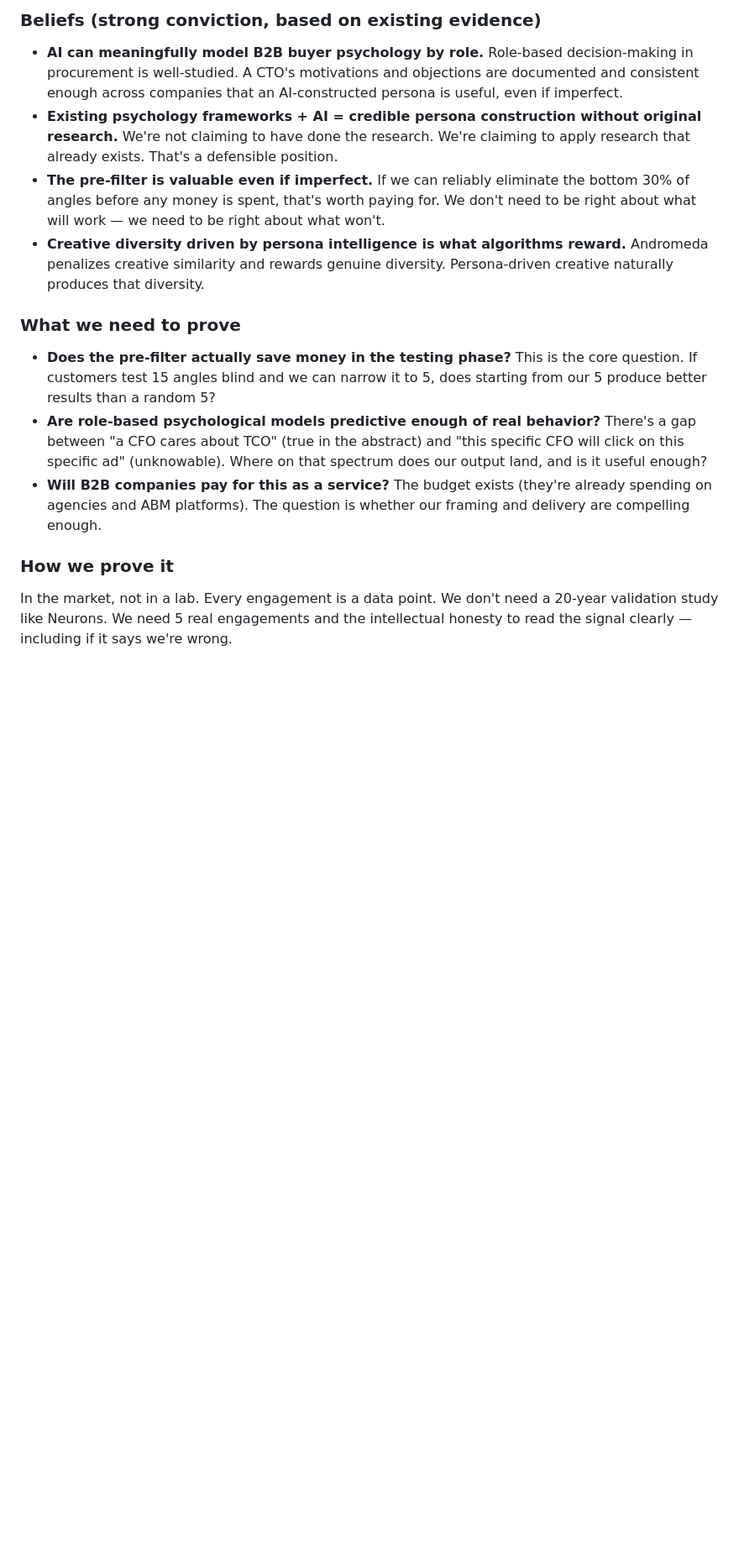
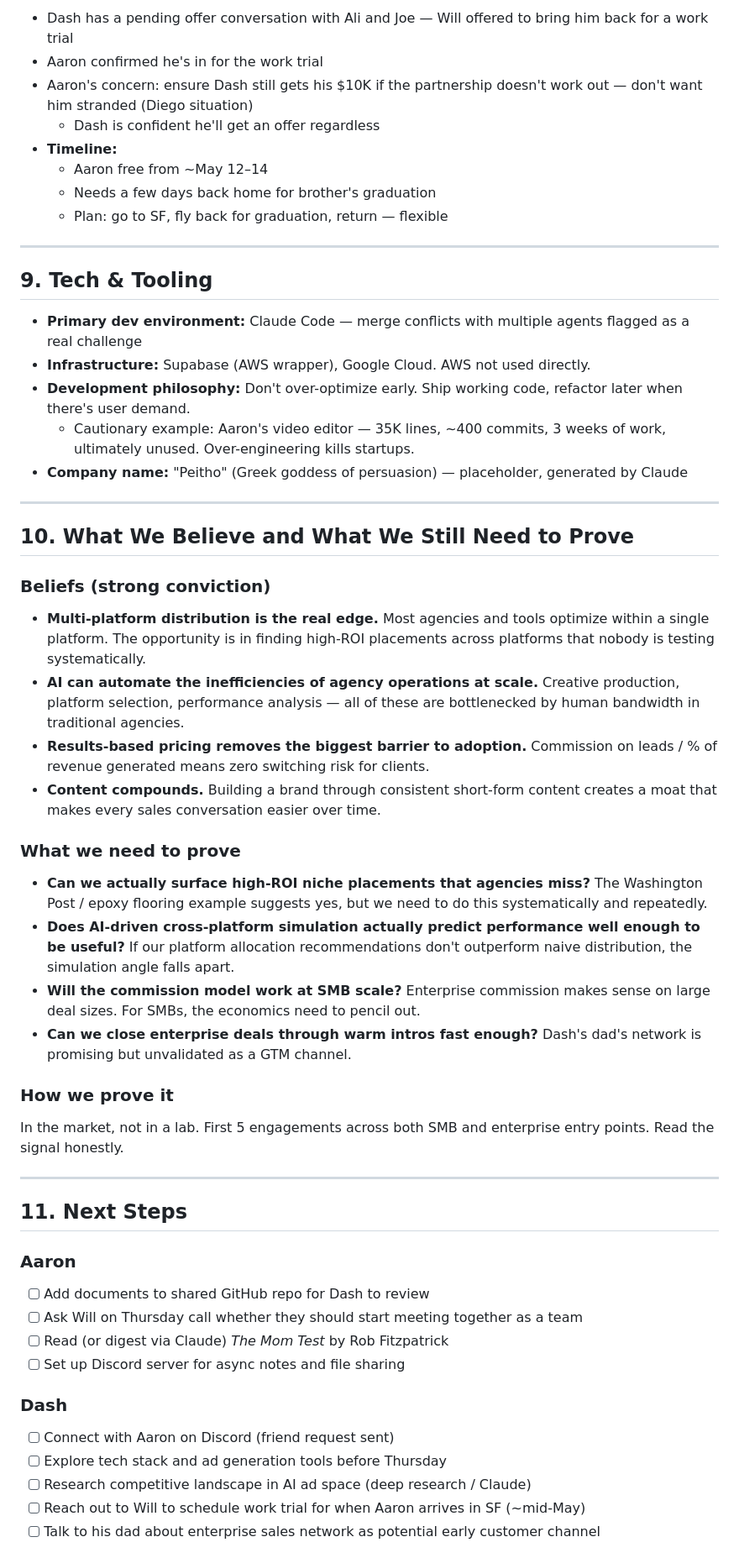
Before and after one commit to aarontzhang/peitho, a Markdown page: STRATEGY.md, the part around one of its changes. Shown at 84% size. GitHub-like rendering; blank space fills up the shorter version.

```diff
--- a/STRATEGY.md
+++ b/STRATEGY.md
@@ -157,14 +131,56 @@ The massive version of this is an AI system that understands specific people wel
 
-### Beliefs (strong conviction, based on existing evidence)
-- **AI can meaningfully model B2B buyer psychology by role.** Role-based decision-making in procurement is well-studied. A CTO's motivations and objections are documented and consistent enough across companies that an AI-constructed persona is useful, even if imperfect.
-- **Existing psychology frameworks + AI = credible persona construction without original research.** We're not claiming to have done the research. We're claiming to apply research that already exists. That's a defensible position.
-- **The pre-filter is valuable even if imperfect.** If we can reliably eliminate the bottom 30% of angles before any money is spent, that's worth paying for. We don't need to be right about what will work — we need to be right about what won't.
-- **Creative diversity driven by persona intelligence is what algorithms reward.** Andromeda penalizes creative similarity and rewards genuine diversity. Persona-driven creative naturally produces that diversity.
+- Dash has a pending offer conversation with Ali and Joe — Will offered to bring him back for a work trial
+- Aaron confirmed he's in for the work trial
+- Aaron's concern: ensure Dash still gets his $10K if the partnership doesn't work out — don't want him stranded (Diego situation)
+  - Dash is confident he'll get an offer regardless
+- **Timeline:**
+  - Aaron free from ~May 12–14
+  - Needs a few days back home for brother's graduation
+  - Plan: go to SF, fly back for graduation, return — flexible
+
+---
+
+## 9. Tech & Tooling
+
+- **Primary dev environment:** Claude Code — merge conflicts with multiple agents flagged as a real challenge
+- **Infrastructure:** Supabase (AWS wrapper), Google Cloud. AWS not used directly.
+- **Development philosophy:** Don't over-optimize early. Ship working code, refactor later when there's user demand.
+  - Cautionary example: Aaron's video editor — 35K lines, ~400 commits, 3 weeks of work, ultimately unused. Over-engineering kills startups.
+- **Company name:** "Peitho" (Greek goddess of persuasion) — placeholder, generated by Claude
+
+---
+
+## 10. What We Believe and What We Still Need to Prove
+
+### Beliefs (strong conviction)
+- **Multi-platform distribution is the real edge.** Most agencies and tools optimize within a single platform. The opportunity is in finding high-ROI placements across platforms that nobody is testing systematically.
+- **AI can automate the inefficiencies of agency operations at scale.** Creative production, platform selection, performance analysis — all of these are bottlenecked by human bandwidth in traditional agencies.
+- **Results-based pricing removes the biggest barrier to adoption.** Commission on leads / % of revenue generated means zero switching risk for clients.
+- **Content compounds.** Building a brand through consistent short-form content creates a moat that makes every sales conversation easier over time.
 
 ### What we need to prove
-- **Does the pre-filter actually save money in the testing phase?** This is the core question. If customers test 15 angles blind and we can narrow it to 5, does starting from our 5 produce better results than a random 5?
-- **Are role-based psychological models predictive enough of real behavior?** There's a gap between "a CFO cares about TCO" (true in the abstract) and "this specific CFO will click on this specific ad" (unknowable). Where on that spectrum does our output land, and is it useful enough?
-- **Will B2B companies pay for this as a service?** The budget exists (they're already spending on agencies and ABM platforms). The question is whether our framing and delivery are compelling enough.
+- **Can we actually surface high-ROI niche placements that agencies miss?** The Washington Post / epoxy flooring example suggests yes, but we need to do this systematically and repeatedly.
+- **Does AI-driven cross-platform simulation actually predict performance well enough to be useful?** If our platform allocation recommendations don't outperform naive distribution, the simulation angle falls apart.
+- **Will the commission model work at SMB scale?** Enterprise commission makes sense on large deal sizes. For SMBs, the economics need to pencil out.
+- **Can we close enterprise deals through warm intros fast enough?** Dash's dad's network is promising but unvalidated as a GTM channel.
 
 ### How we prove it
-In the market, not in a lab. Every engagement is a data point. We don't need a 20-year validation study like Neurons. We need 5 real engagements and the intellectual honesty to read the signal clearly — including if it says we're wrong.
+In the market, not in a lab. First 5 engagements across both SMB and enterprise entry points. Read the signal honestly.
+
+---
+
+## 11. Next Steps
+
+### Aaron
+- [ ] Add documents to shared GitHub repo for Dash to review
+- [ ] Ask Will on Thursday call whether they should start meeting together as a team
+- [ ] Read (or digest via Claude) *The Mom Test* by Rob Fitzpatrick
+- [ ] Set up Discord server for async notes and file sharing
+
+### Dash
+- [ ] Connect with Aaron on Discord (friend request sent)
+- [ ] Explore tech stack and ad generation tools before Thursday
+- [ ] Research competitive landscape in AI ad space (deep research / Claude)
+- [ ] Reach out to Will to schedule work trial for when Aaron arrives in SF (~mid-May)
+- [ ] Talk to his dad about enterprise sales network as potential early customer channel
+
```
Also changed, not shown: other parts of STRATEGY.md (+82 -104 lines).
